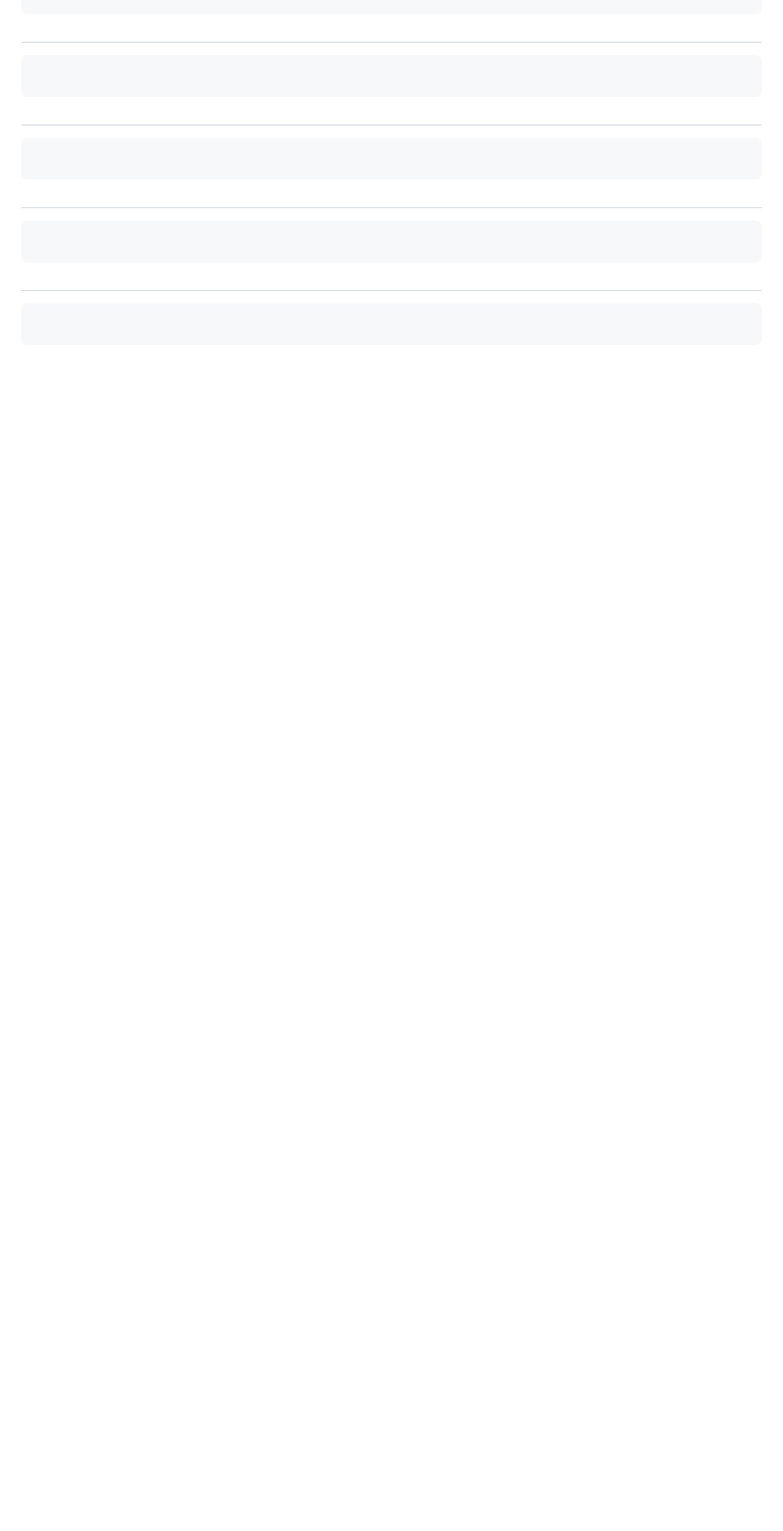
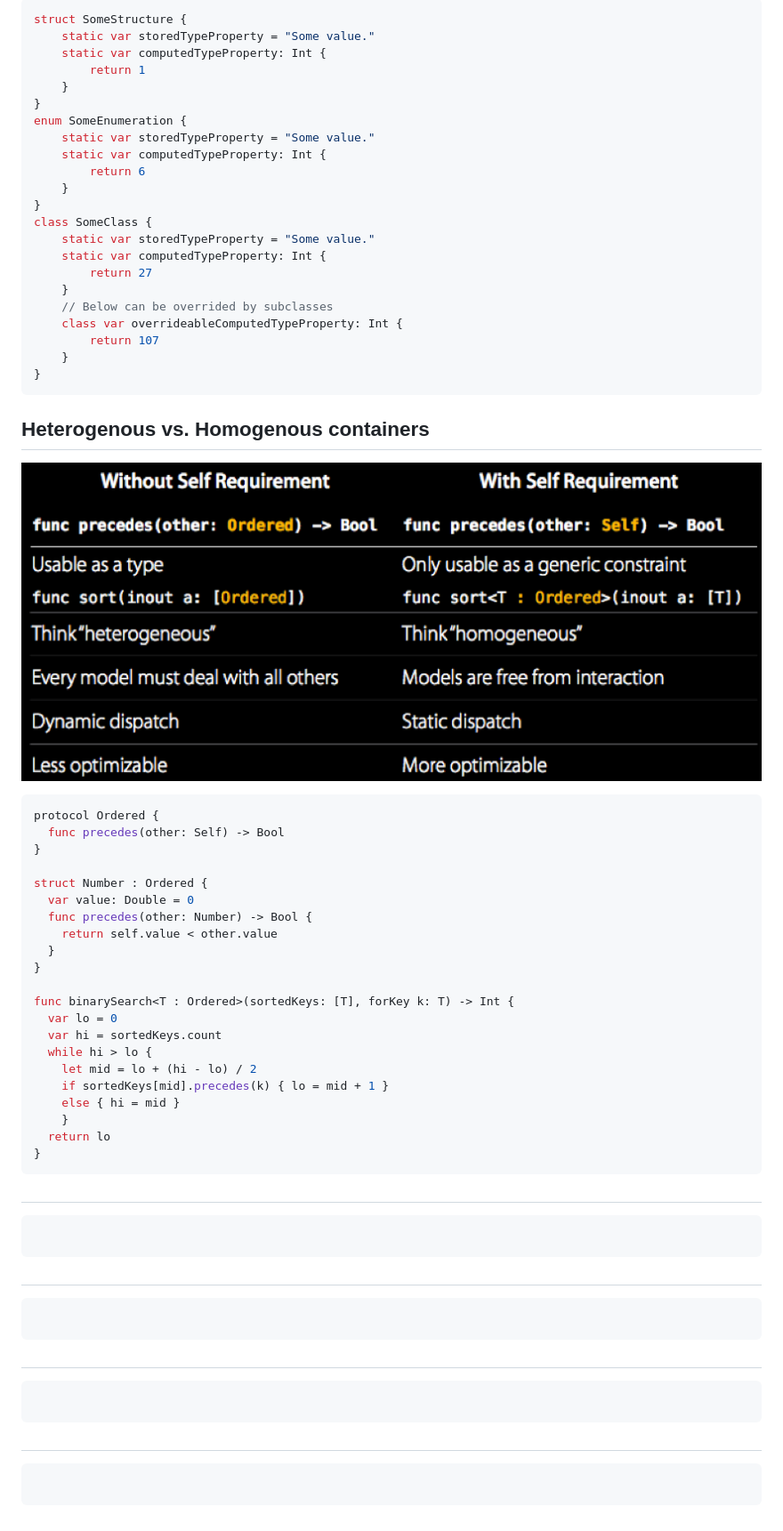
Before and after one commit to SuperShinyEyes/Hello-World, a Markdown page: Swift/README.md, the part around one of its changes. Shown at 89% size. Rendered like a GitHub page; pictures changed too: images/heterogenous_vs_homogenous.png (added); blank space fills up the shorter version.

Commit message:
Watch protocol session

````diff
--- a/Swift/README.md
+++ b/Swift/README.md
@@ -620,3 +677,57 @@ String(42)
+```swift
+struct SomeStructure {
+    static var storedTypeProperty = "Some value."
+    static var computedTypeProperty: Int {
+        return 1
+    }
+}
+enum SomeEnumeration {
+    static var storedTypeProperty = "Some value."
+    static var computedTypeProperty: Int {
+        return 6
+    }
+}
+class SomeClass {
+    static var storedTypeProperty = "Some value."
+    static var computedTypeProperty: Int {
+        return 27
+    }
+    // Below can be overrided by subclasses
+    class var overrideableComputedTypeProperty: Int {
+        return 107
+    }
+}
+```
+
+
+## Heterogenous vs. Homogenous containers
+![heterogenous_vs_homogenous](/images/heterogenous_vs_homogenous.png)
+
+```swift
+protocol Ordered {
+  func precedes(other: Self) -> Bool
+}
+
+struct Number : Ordered {
+  var value: Double = 0
+  func precedes(other: Number) -> Bool {
+    return self.value < other.value
+  }
+}
+
+func binarySearch<T : Ordered>(sortedKeys: [T], forKey k: T) -> Int {
+  var lo = 0
+  var hi = sortedKeys.count
+  while hi > lo {
+    let mid = lo + (hi - lo) / 2
+    if sortedKeys[mid].precedes(k) { lo = mid + 1 }
+    else { hi = mid }
+    }
+  return lo
+}
+```
+
+
 ##
 ```swift
 
````
Also changed, not shown: other parts of Swift/README.md (+87 -0 lines), 7 other files.
